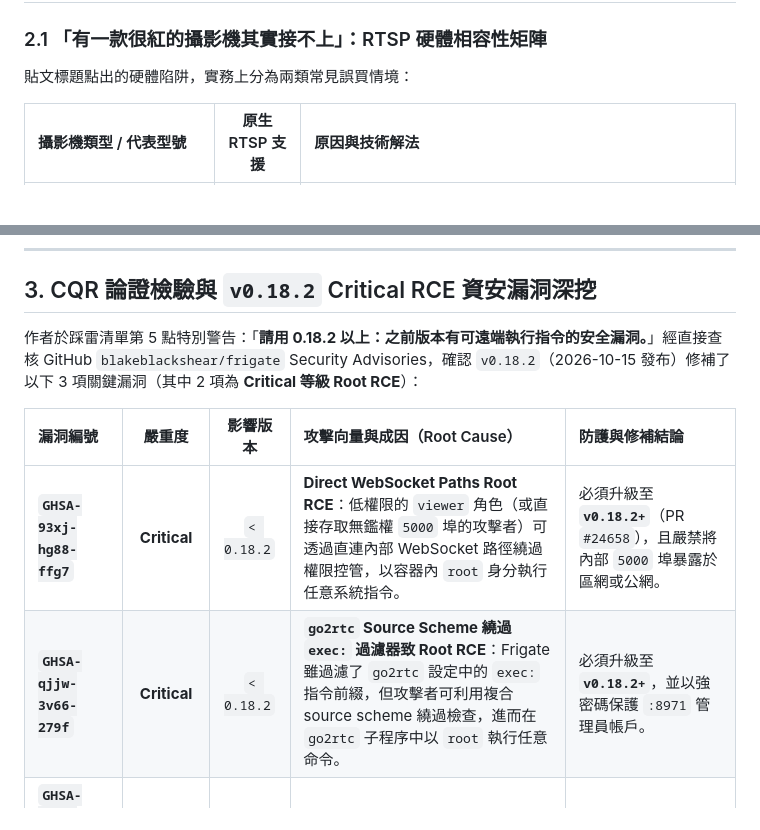
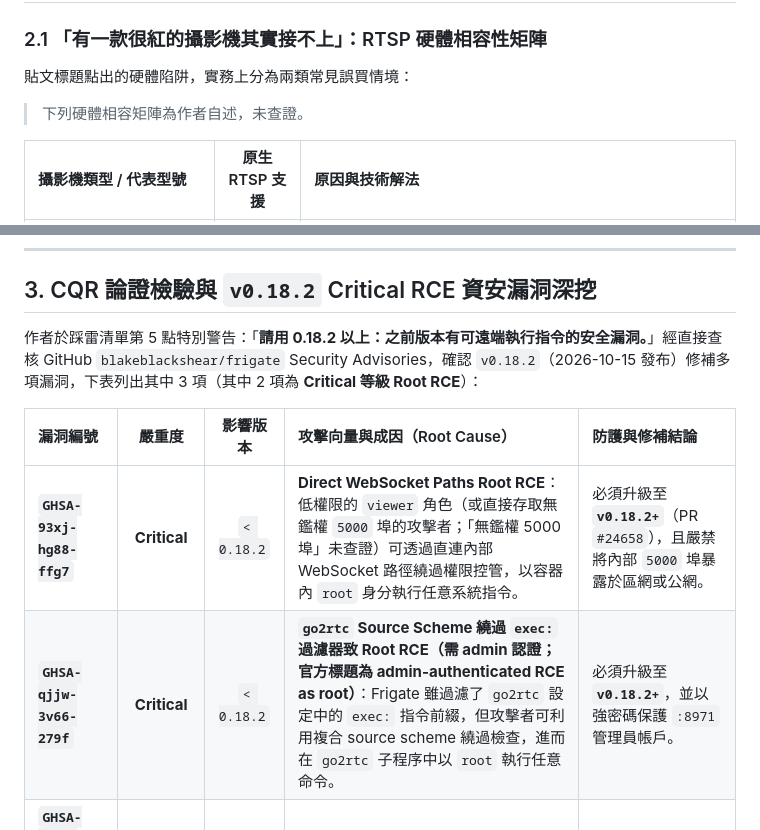
Before and after one commit to SanHsien/ai-inbox, a Markdown page: notes/2026-11-08-takyhill-frigate-tapo-c200-openvino-pitfalls.md, 2 parts joined by grey strips. Drawn GitHub-style; blank space fills up the shorter version.

Commit message:
docs(inbox): note admin-auth requirement on go2rtc RCE and mark author-stated claims
Co-Authored-By: Claude Sonnet 5.5 <noreply@anthropic.com>

```diff
--- a/notes/2026-11-08-takyhill-frigate-tapo-c200-openvino-pitfalls.md
+++ b/notes/2026-11-08-takyhill-frigate-tapo-c200-openvino-pitfalls.md
@@ -53,6 +53,8 @@ tags:
 
 貼文標題點出的硬體陷阱，實務上分為兩類常見誤買情境：
 
+> 下列硬體相容矩陣為作者自述，未查證。
+
 | 攝影機類型 / 代表型號 | 原生 RTSP 支援 | 原因與技術解法 |
 | :--- | :---: | :--- |
 | **TP-Link Tapo 插電款**（如 **Tapo C200**、C210、C220、C310） | ✅ 原生支援 | 於 Tapo App「進階設定 → 攝影機帳戶」建立獨立帳密（勿與雲端主帳號相同），即可透過 `rtsp://帳號:密碼@IP:554/stream1`（高畫質）與 `/stream2`（低畫質）拉流。 |
@@ -95,12 +97,12 @@ tags:
 
 ## 3. CQR 論證檢驗與 `v0.18.2` Critical RCE 資安漏洞深挖
 
-作者於踩雷清單第 5 點特別警告：「**請用 0.18.2 以上：之前版本有可遠端執行指令的安全漏洞。**」經直接查核 GitHub `blakeblackshear/frigate` Security Advisories，確認 `v0.18.2`（2026-10-15 發布）修補了以下 3 項關鍵漏洞（其中 2 項為 **Critical 等級 Root RCE**）：
+作者於踩雷清單第 5 點特別警告：「**請用 0.18.2 以上：之前版本有可遠端執行指令的安全漏洞。**」經直接查核 GitHub `blakeblackshear/frigate` Security Advisories，確認 `v0.18.2`（2026-10-15 發布）修補多項漏洞，下表列出其中 3 項（其中 2 項為 **Critical 等級 Root RCE**）：
 
 | 漏洞編號 | 嚴重度 | 影響版本 | 攻擊向量與成因（Root Cause） | 防護與修補結論 |
 | :--- | :---: | :---: | :--- | :--- |
-| **`GHSA-93xj-hg88-ffg7`** | **Critical** | `< 0.18.2` | **Direct WebSocket Paths Root RCE**：低權限的 `viewer` 角色（或直接存取無鑑權 `5000` 埠的攻擊者）可透過直連內部 WebSocket 路徑繞過權限控管，以容器內 `root` 身分執行任意系統指令。 | 必須升級至 **`v0.18.2+`**（PR `#24658`），且嚴禁將內部 `5000` 埠暴露於區網或公網。 |
-| **`GHSA-qjjw-3v66-279f`** | **Critical** | `< 0.18.2` | **`go2rtc` Source Scheme 繞過 `exec:` 過濾器致 Root RCE**：Frigate 雖過濾了 `go2rtc` 設定中的 `exec:` 指令前綴，但攻擊者可利用複合 source scheme 繞過檢查，進而在 `go2rtc` 子程序中以 `root` 執行任意命令。 | 必須升級至 **`v0.18.2+`**，並以強密碼保護 `:8971` 管理員帳戶。 |
+| **`GHSA-93xj-hg88-ffg7`** | **Critical** | `< 0.18.2` | **Direct WebSocket Paths Root RCE**：低權限的 `viewer` 角色（或直接存取無鑑權 `5000` 埠的攻擊者；「無鑑權 5000 埠」未查證）可透過直連內部 WebSocket 路徑繞過權限控管，以容器內 `root` 身分執行任意系統指令。 | 必須升級至 **`v0.18.2+`**（PR `#24658`），且嚴禁將內部 `5000` 埠暴露於區網或公網。 |
+| **`GHSA-qjjw-3v66-279f`** | **Critical** | `< 0.18.2` | **`go2rtc` Source Scheme 繞過 `exec:` 過濾器致 Root RCE（需 admin 認證；官方標題為 admin-authenticated RCE as root）**：Frigate 雖過濾了 `go2rtc` 設定中的 `exec:` 指令前綴，但攻擊者可利用複合 source scheme 繞過檢查，進而在 `go2rtc` 子程序中以 `root` 執行任意命令。 | 必須升級至 **`v0.18.2+`**，並以強密碼保護 `:8971` 管理員帳戶。 |
 | **`GHSA-3cxh-fj2f-h497`**<br>（接續 `GHSA-935r-r3xx-6gmw`） | **Medium** | `< 0.18.2` | **Nginx `/auth` 路徑正規化差異繞過**：`/auth` 媒體與串流鑑權檢查的是原始請求路徑（raw request path），而非 Nginx 正規化後實際派發的路徑，導致可構造特殊路徑繞過媒體授權。 | 必須升級至 **`v0.18.2+`**（PR `#24662` 正規化媒體鑑權請求路徑）。 |
 
 ---
```
